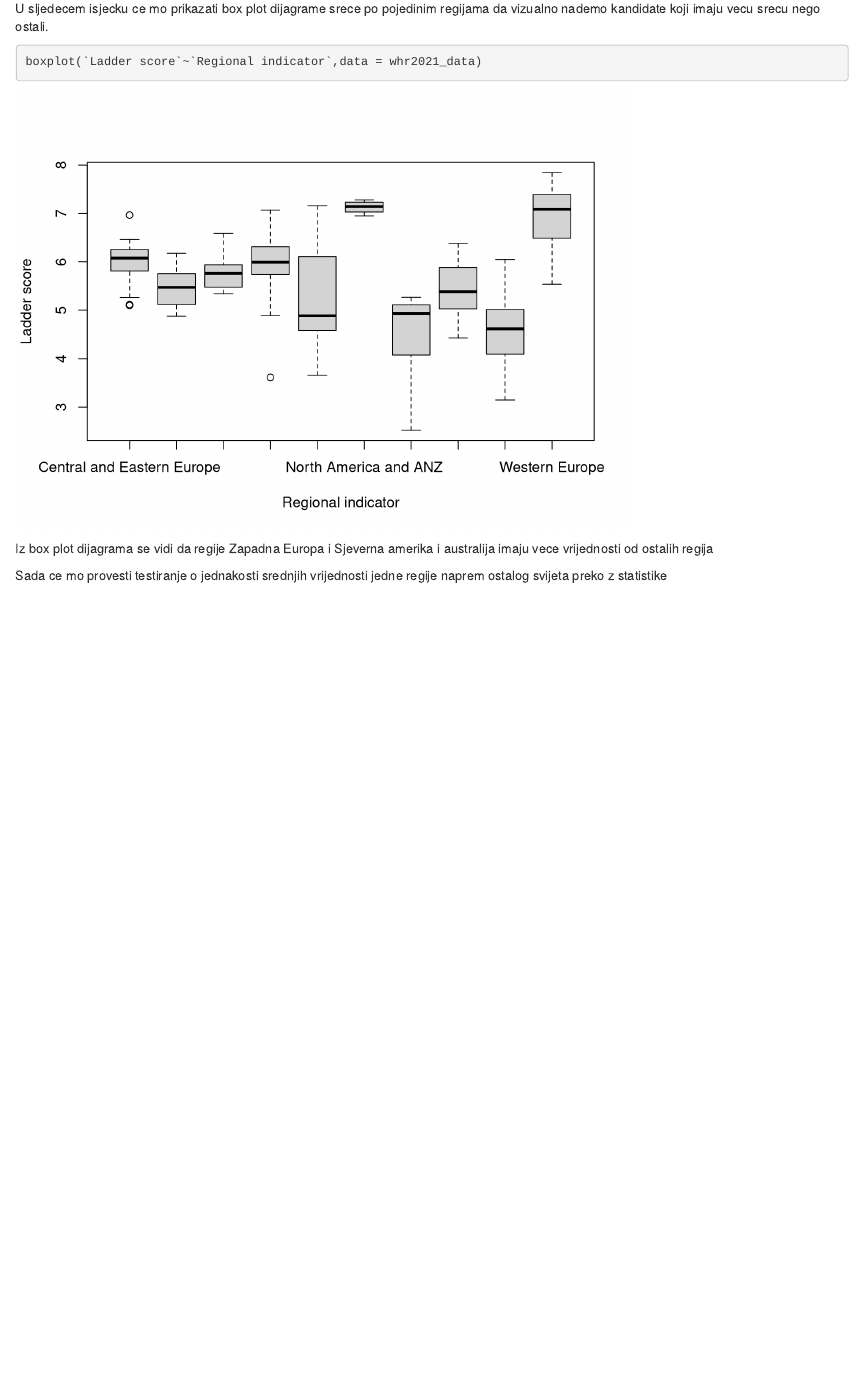
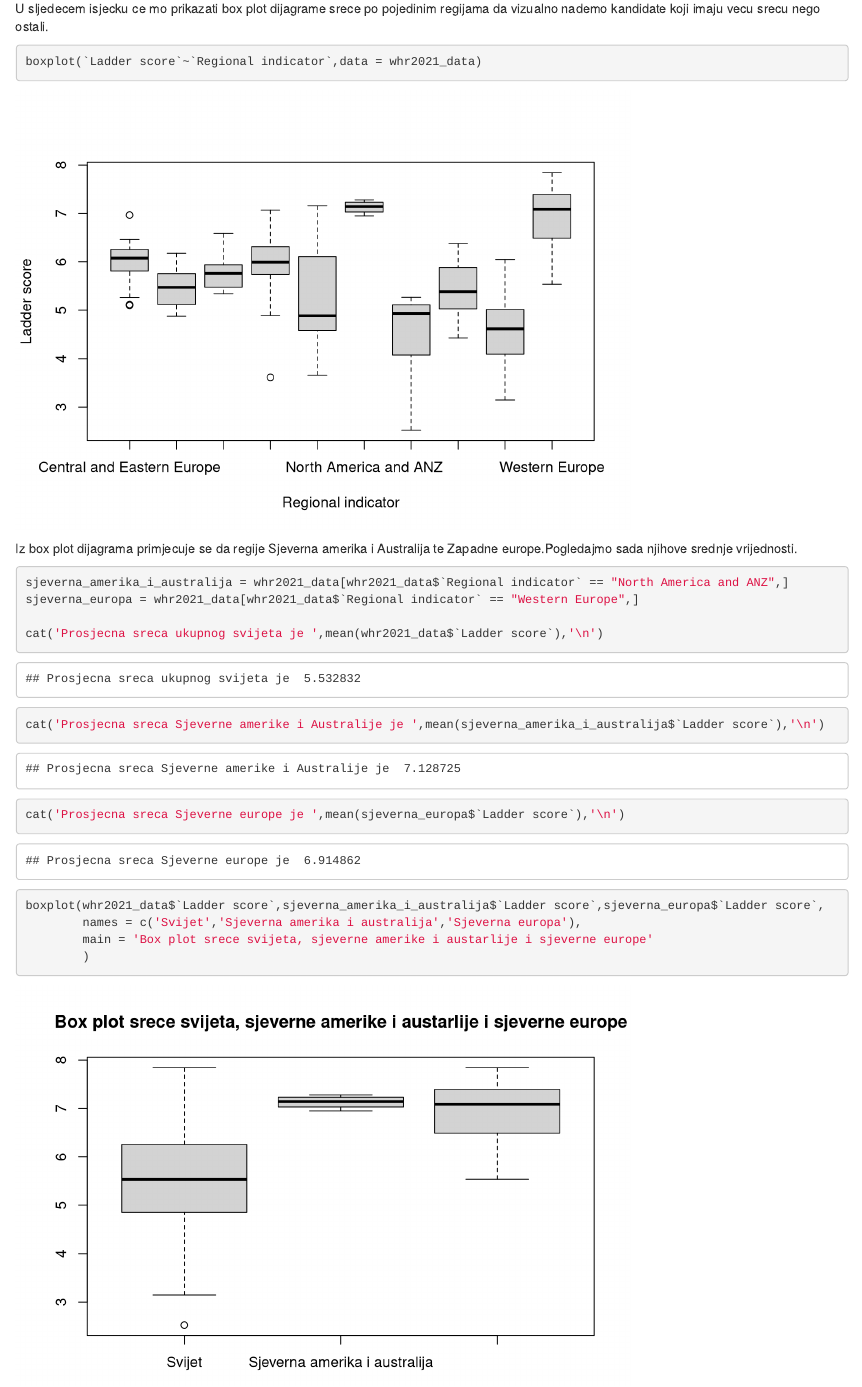
Before and after one commit to ssicic/whr-sap, an R Markdown document (whr_sap.Rmd): the page in a window 1100 px wide, from 1990 px down. Rendered offline with R 4.5, knitr and Pandoc, with nearby package versions.

Commit message:
nastavak na analizu

````diff
--- a/whr_sap.Rmd
+++ b/whr_sap.Rmd
@@ -58,6 +58,20 @@ U sljedecem isjecku ce mo prikazati box plot dijagrame srece po pojedinim regija
 boxplot(`Ladder score`~`Regional indicator`,data = whr2021_data)
 ```
 
-Iz box plot dijagrama se vidi da regije Zapadna Europa i Sjeverna amerika i australija imaju vece vrijednosti od ostalih regija
+Iz box plot dijagrama primjecuje se da regije Sjeverna amerika i Australija te Zapadne europe.Pogledajmo sada njihove srednje vrijednosti.
 
-Sada ce mo provesti testiranje o jednakosti srednjih vrijednosti jedne regije naprem ostalog svijeta preko z statistike
+```{r}
+
+sjeverna_amerika_i_australija = whr2021_data[whr2021_data$`Regional indicator` == "North America and ANZ",]
+sjeverna_europa = whr2021_data[whr2021_data$`Regional indicator` == "Western Europe",]
+
+cat('Prosjecna sreca ukupnog svijeta je ',mean(whr2021_data$`Ladder score`),'\n')
+cat('Prosjecna sreca Sjeverne amerike i Australije je ',mean(sjeverna_amerika_i_australija$`Ladder score`),'\n')
+cat('Prosjecna sreca Sjeverne europe je ',mean(sjeverna_europa$`Ladder score`),'\n')
+
+boxplot(whr2021_data$`Ladder score`,sjeverna_amerika_i_australija$`Ladder score`,sjeverna_europa$`Ladder score`,
+        names = c('Svijet','Sjeverna amerika i australija','Sjeverna europa'),
+        main = 'Box plot srece svijeta, sjeverne amerike i austarlije i sjeverne europe'
+        )
+
+```
````
Also changed, not shown: .RData (added), 1 other file.
